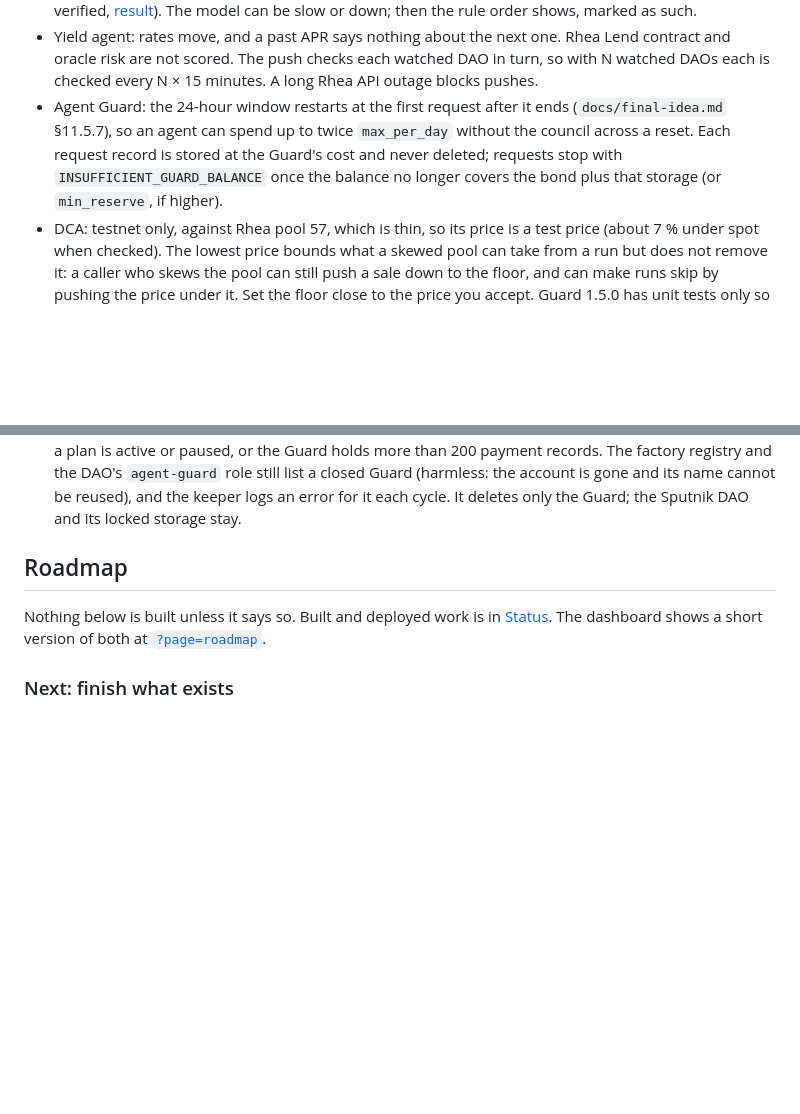
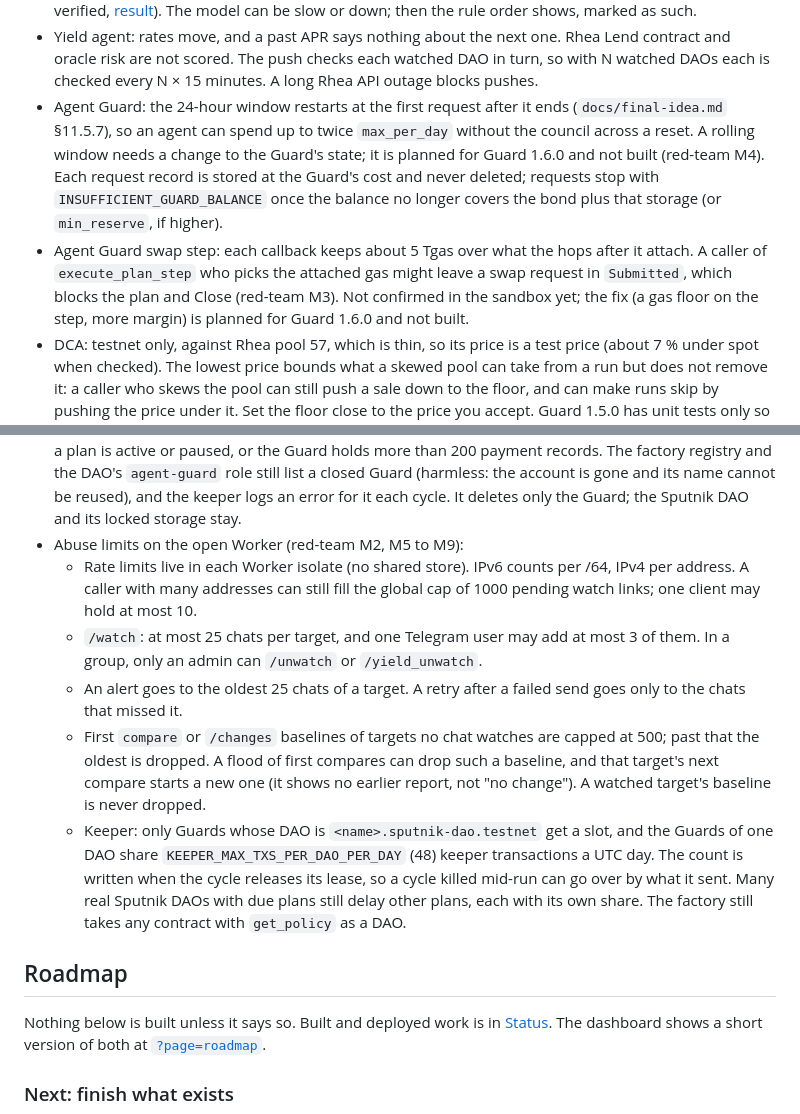
Before and after one commit to BLV-Labs/keydoctor, a Markdown page: README.md, 2 parts joined by grey strips. GitHub-like rendering; blank space fills up the shorter version.

Commit message:
docs: red-team M2-M9 limits in README, C13 in backlog
M3 (swap callback gas margin) and M4 (rolling window) stay open for a
Guard 1.6.0: both need new Guard code and a global publish by the owner.

Co-Authored-By: Claude Opus 5.5 <noreply@anthropic.com>

```diff
--- a/README.md
+++ b/README.md
@@ -393,9 +393,16 @@ V1 alerts and suggests; it never moves funds. The plan is in [`docs/stories/epic
 - Yield agent: supply and withdraw through DAO proposals passed on testnet with the YD0 script on 2026-11-09 ([results](docs/yield-spike-2026-11-09.md)), and again from the dashboard (Y3, Y3b in [`docs/live-test-plan.md`](docs/live-test-plan.md)). The builder is off on mainnet. My Agents lists Yield agents only for DAOs this browser created one for (limits saved through "Earn on idle funds" or Set limits), since a Yield agent has no contract to list. Only opening a DAO's Yield page does not create one. Mainnet rates are read for reference; nothing is suggested for execution on mainnet.
 - Yield agent: the TEE claim rests on NEAR AI's "Private TEE" model list (`owned_by: "nearai"`). Key Doctor does not verify the attestation on each call, and the one-call check (`verify-tee.sh`) has run once: on 2026-11-10 it passed for `Qwen/Qwen3.6-35B-A3B-FP8` (signature, Intel TDX quote and NVIDIA attestation verified, [result](docs/yield-tee-verify.md)). The model can be slow or down; then the rule order shows, marked as such.
 - Yield agent: rates move, and a past APR says nothing about the next one. Rhea Lend contract and oracle risk are not scored. The push checks each watched DAO in turn, so with N watched DAOs each is checked every N × 15 minutes. A long Rhea API outage blocks pushes.
-- Agent Guard: the 24-hour window restarts at the first request after it ends (`docs/final-idea.md` §11.5.7), so an agent can spend up to twice `max_per_day` without the council across a reset. Each request record is stored at the Guard's cost and never deleted; requests stop with `INSUFFICIENT_GUARD_BALANCE` once the balance no longer covers the bond plus that storage (or `min_reserve`, if higher).
+- Agent Guard: the 24-hour window restarts at the first request after it ends (`docs/final-idea.md` §11.5.7), so an agent can spend up to twice `max_per_day` without the council across a reset. A rolling window needs a change to the Guard's state; it is planned for Guard 1.6.0 and not built (red-team M4). Each request record is stored at the Guard's cost and never deleted; requests stop with `INSUFFICIENT_GUARD_BALANCE` once the balance no longer covers the bond plus that storage (or `min_reserve`, if higher).
+- Agent Guard swap step: each callback keeps about 5 Tgas over what the hops after it attach. A caller of `execute_plan_step` who picks the attached gas might leave a swap request in `Submitted`, which blocks the plan and Close (red-team M3). Not confirmed in the sandbox yet; the fix (a gas floor on the step, more margin) is planned for Guard 1.6.0 and not built.
 - DCA: testnet only, against Rhea pool 57, which is thin, so its price is a test price (about 7 % under spot when checked). The lowest price bounds what a skewed pool can take from a run but does not remove it: a caller who skews the pool can still push a sale down to the floor, and can make runs skip by pushing the price under it. Set the floor close to the price you accept. Guard 1.5.0 has unit tests only so far; its sandbox cases are written but not run. A swap that Rhea refuses still counts as a run and against the 24-hour limit; the NEAR comes back to the Budget wrapped (wNEAR), and unwrapping it is a separate request. There is no Withdraw for USDT yet: it stays in the Budget.
 - Close this Budget: needs the Guard on 1.4.0 or later. The testnet factory served 1.4.0 as global code from 2026-11-10 (hash `AEtDyGHzAQVCMjzghmXZYKNivoSjMf3VockDjNFS2JLA`, `set_guard_code` tx `FJx4du2ZrfmbdG9332NvuHk1qf3ecVmeeMfD52tKuTvf`, publish tx `HHpzEruejkxjDXFgGaij7uiyUceh3vYmHgss24LHJr9i`, 35.84 NEAR burnt) and serves 1.5.0 since 2026-11-12 (hash `3qTYKx8EhNVZP1Vm5qZP4c9LRmTGxdT11Mt2uhE5r7jB`, `set_guard_code` tx `EMLtsrgrD3H9Kvxw3Vd3vjUsXB7n9dNzK658GRbi64mT`, publish tx `4LZtnRqybXWn4XgvGVjVZc5TrzZbc5f4BsuK5AX9PPUW`, 36.60 NEAR burnt), so new Budgets start on 1.5.0. A Guard published by hash does not follow a new publish: an existing Budget updates first ("Update this Budget"), and the update gives its Guard its own copy of the code (about 3.6 NEAR from the Guard). No close has been signed on testnet yet (sandbox- and unit-tested only). It refuses while a payment waits, a plan is active or paused, or the Guard holds more than 200 payment records. The factory registry and the DAO's `agent-guard` role still list a closed Guard (harmless: the account is gone and its name cannot be reused), and the keeper logs an error for it each cycle. It deletes only the Guard; the Sputnik DAO and its locked storage stay.
+- Abuse limits on the open Worker (red-team M2, M5 to M9):
+  - Rate limits live in each Worker isolate (no shared store). IPv6 counts per /64, IPv4 per address. A caller with many addresses can still fill the global cap of 1000 pending watch links; one client may hold at most 10.
+  - `/watch`: at most 25 chats per target, and one Telegram user may add at most 3 of them. In a group, only an admin can `/unwatch` or `/yield_unwatch`.
+  - An alert goes to the oldest 25 chats of a target. A retry after a failed send goes only to the chats that missed it.
+  - First `compare` or `/changes` baselines of targets no chat watches are capped at 500; past that the oldest is dropped. A flood of first compares can drop such a baseline, and that target's next compare starts a new one (it shows no earlier report, not "no change"). A watched target's baseline is never dropped.
+  - Keeper: only Guards whose DAO is `<name>.sputnik-dao.testnet` get a slot, and the Guards of one DAO share `KEEPER_MAX_TXS_PER_DAO_PER_DAY` (48) keeper transactions a UTC day. The count is written when the cycle releases its lease, so a cycle killed mid-run can go over by what it sent. Many real Sputnik DAOs with due plans still delay other plans, each with its own share. The factory still takes any contract with `get_policy` as a DAO.
 
 ## Roadmap
 
```
Also changed, not shown: docs/stories/backlog.md (+1 -0 lines).
